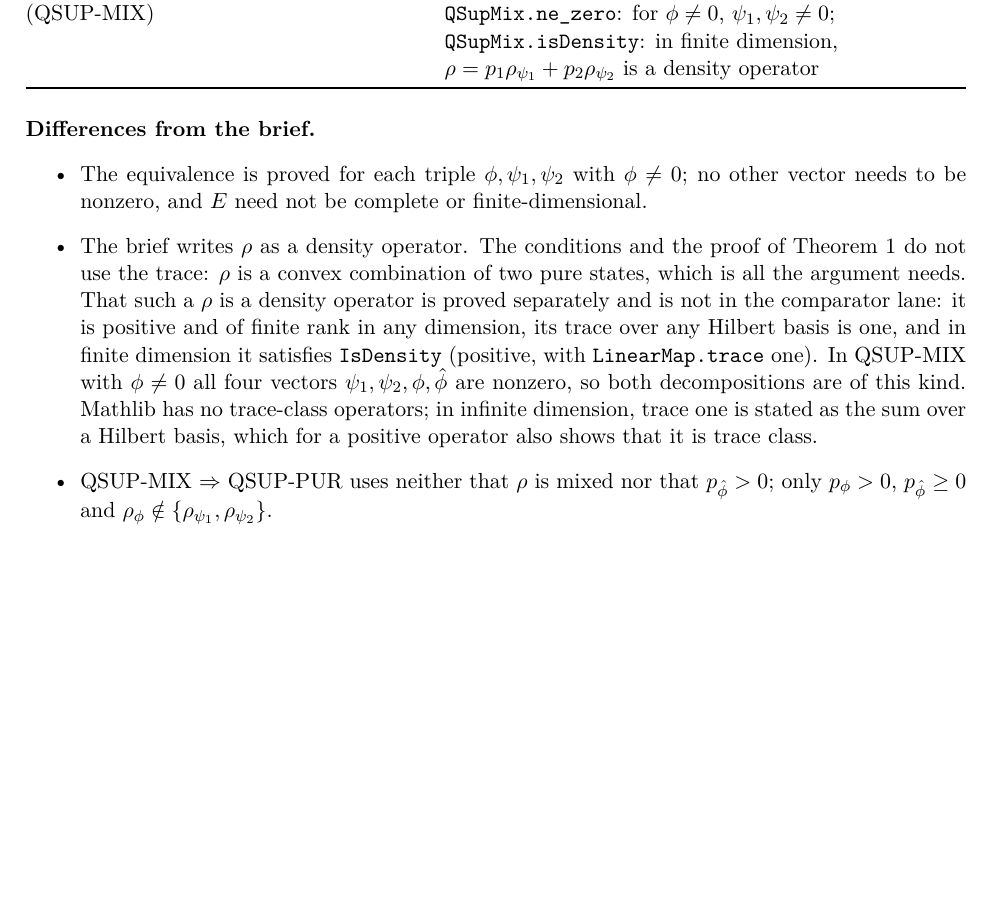
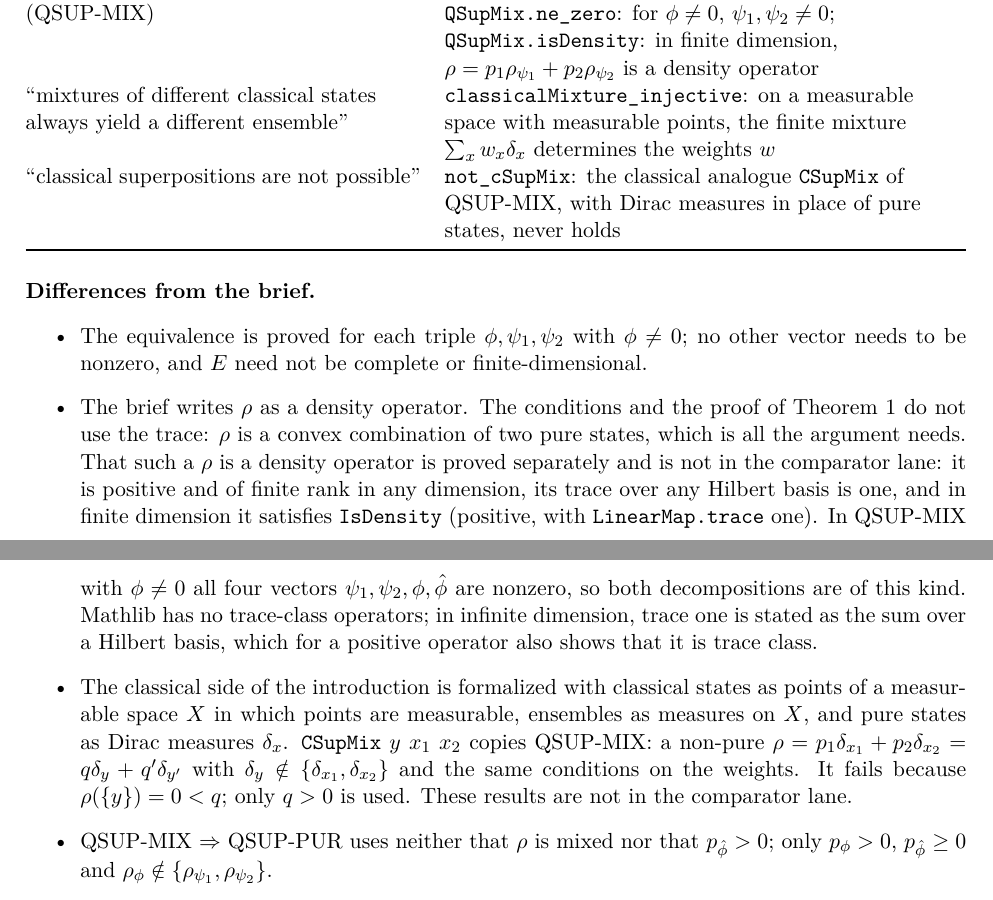
Before and after one commit to rwst/AoP-lean, a LaTeX document (briefs/SuperpositionAndMultipleMixtures/formalization-log.tex): part of page 2 of 3 before the commit and two parts of pages 2 and 3 of 3 after it, the two joined at a grey line, cut so that both start at the same text, the shorter picture padded with empty space. Compiled offline with pdfLaTeX.

Commit message:
SuperpositionAndMultipleMixtures: no classical superpositions
A finite mixture of Dirac measures determines its weights, and the
classical analogue of QSUP-MIX never holds. Resolves the open problem
"No classical superpositions".

Co-Authored-By: Claude Opus 5.5 <noreply@anthropic.com>

```diff
--- a/briefs/SuperpositionAndMultipleMixtures/formalization-log.tex
+++ b/briefs/SuperpositionAndMultipleMixtures/formalization-log.tex
@@ -105,6 +106,11 @@ $\rho$ is a density operator & \lean{isPositive_mixture}: $p\rho_\psi + q\rho_\c
 (QSUP-MIX) & \lean{QSupMix.ne_zero}: for $\phi \ne 0$, $\psi_1, \psi_2 \ne 0$;
   \lean{QSupMix.isDensity}: in finite dimension, $\rho = p_1\rho_{\psi_1} + p_2\rho_{\psi_2}$ is a
   density operator \\
+``mixtures of different classical states always yield a different ensemble'' &
+  \lean{classicalMixture_injective}: on a measurable space with measurable points, the finite
+  mixture $\sum_x w_x\delta_x$ determines the weights $w$ \\
+``classical superpositions are not possible'' & \lean{not_cSupMix}: the classical analogue
+  \lean{CSupMix} of QSUP-MIX, with Dirac measures in place of pure states, never holds \\
 \bottomrule
 \end{tabularx}
 \end{center}
@@ -122,6 +128,13 @@ $\rho$ is a density operator & \lean{isPositive_mixture}: $p\rho_\psi + q\rho_\c
   \phi, \hat\phi$ are nonzero, so both decompositions are of this kind. Mathlib has no trace-class
   operators; in infinite dimension, trace one is stated as the sum over a Hilbert basis, which
   for a positive operator also shows that it is trace class.
+\item The classical side of the introduction is formalized with classical states as points of a
+  measurable space $X$ in which points are measurable, ensembles as measures on $X$, and pure
+  states as Dirac measures $\delta_x$. \lean{CSupMix}~$y\ x_1\ x_2$ copies QSUP-MIX: a
+  non-pure $\rho = p_1\delta_{x_1} + p_2\delta_{x_2} = q\delta_y + q'\delta_{y'}$ with
+  $\delta_y \notin \{\delta_{x_1}, \delta_{x_2}\}$ and the same conditions on the weights.
+  It fails because $\rho(\{y\}) = 0 < q$; only $q > 0$ is used. These results are not in the
+  comparator lane.
 \item QSUP-MIX $\Rightarrow$ QSUP-PUR uses neither that $\rho$ is mixed nor that
   $p_{\hat\phi} > 0$; only $p_\phi > 0$, $p_{\hat\phi} \ge 0$ and $\rho_\phi \notin
   \{\rho_{\psi_1}, \rho_{\psi_2}\}$.
```
Also changed, not shown: briefs/SuperpositionAndMultipleMixtures/open-problems.tex (+0 -5 lines), briefs/SuperpositionAndMultipleMixtures/formalization-log.pdf, briefs/SuperpositionAndMultipleMixtures/open-problems.pdf, briefs/SuperpositionAndMultipleMixtures/formalization-log.tex (3 more changed lines), 2 other files.
